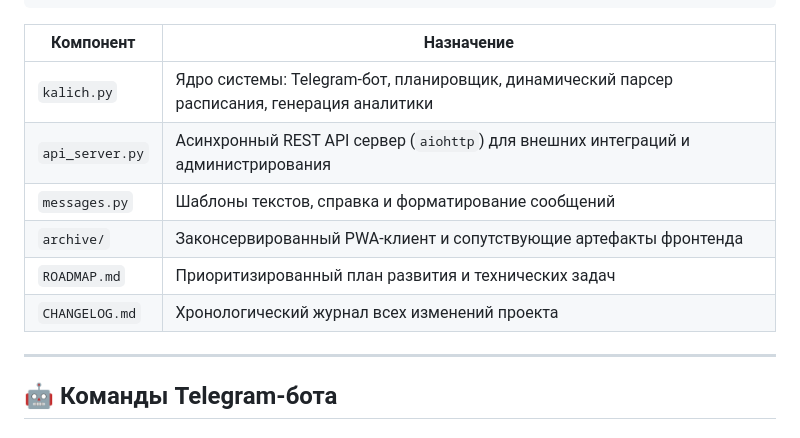
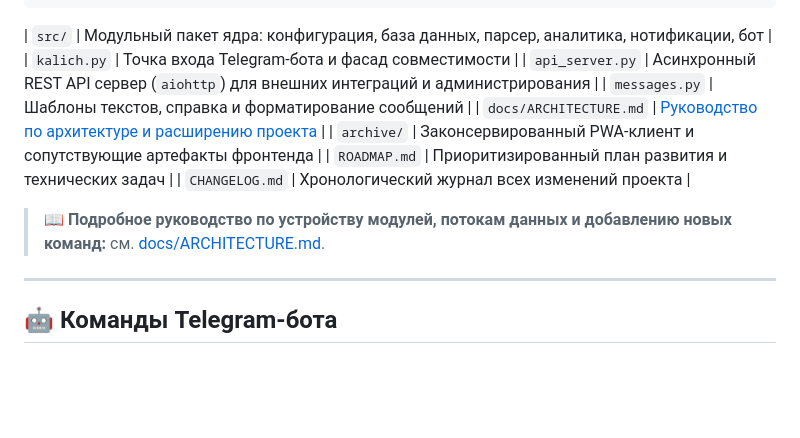
Before and after one commit to mayitnick/kalich-reborn, a Markdown page: README.md, the part around the change. Drawn GitHub-style; blank space fills up the shorter version.

Commit message:
docs: add architecture overview and development guide
- Create docs/ARCHITECTURE.md with module breakdown, data flows, and extension tutorials
- Link developer guide from README.md

````diff
--- a/README.md
+++ b/README.md
@@ -65,14 +65,16 @@
        └───────────────────────────────────────────┘
 ```
 
-| Компонент | Назначение |
-|-----------|------------|
-| `kalich.py` | Ядро системы: Telegram-бот, планировщик, динамический парсер расписания, генерация аналитики |
+| `src/` | Модульный пакет ядра: конфигурация, база данных, парсер, аналитика, нотификации, бот |
+| `kalich.py` | Точка входа Telegram-бота и фасад совместимости |
 | `api_server.py` | Асинхронный REST API сервер (`aiohttp`) для внешних интеграций и администрирования |
 | `messages.py` | Шаблоны текстов, справка и форматирование сообщений |
+| `docs/ARCHITECTURE.md` | [Руководство по архитектуре и расширению проекта](docs/ARCHITECTURE.md) |
 | `archive/` | Законсервированный PWA-клиент и сопутствующие артефакты фронтенда |
 | `ROADMAP.md` | Приоритизированный план развития и технических задач |
 | `CHANGELOG.md` | Хронологический журнал всех изменений проекта |
+
+> 📖 **Подробное руководство по устройству модулей, потокам данных и добавлению новых команд:** см. [docs/ARCHITECTURE.md](docs/ARCHITECTURE.md).
 
 ---
 
````
Also changed, not shown: docs/ARCHITECTURE.md (added, +243 -0 lines).
